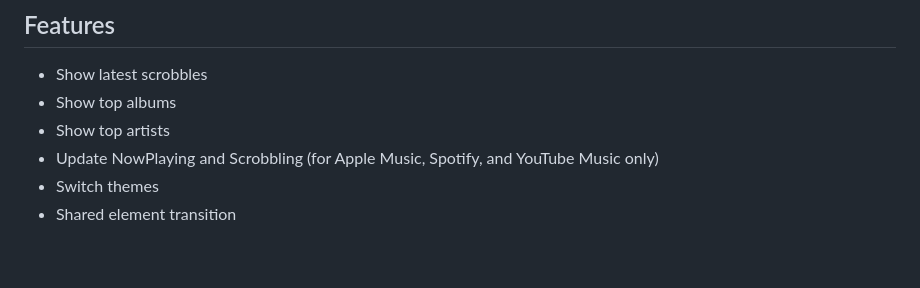
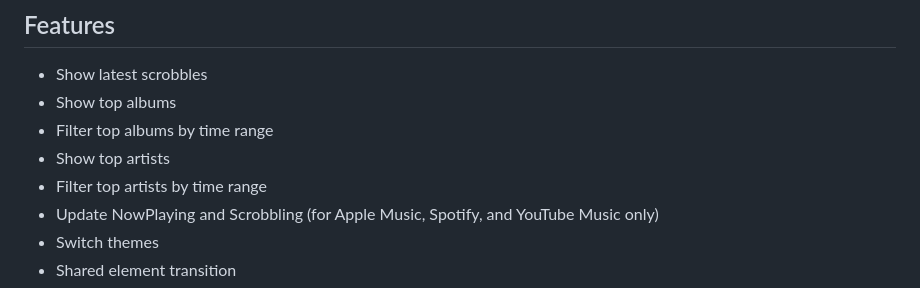
Before and after one commit to mataku/SunsetScrob, a Markdown page: README.md, the part around the change. Rendered like a GitHub page; blank space fills up the shorter version.

Commit message:
current status

```diff
--- a/README.md
+++ b/README.md
@@ -5,7 +5,9 @@ Last.fm client on Android (mainly for my portfolio)
 ## Features
 - Show latest scrobbles
 - Show top albums
+- Filter top albums by time range
 - Show top artists
+- Filter top artists by time range
 - Update NowPlaying and Scrobbling (for Apple Music, Spotify, and YouTube Music only)
 - Switch themes
 - Shared element transition
```
Also changed, not shown: screenshot/top_artists_dark.png, 1 other file.
